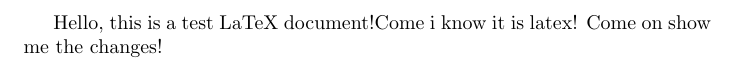
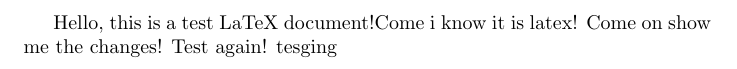
Before and after one commit to mmtknk/latex-backend, a LaTeX document (temp.tex): part of the page, cut so that both start at the same text. Compiled offline with pdfLaTeX.

Commit message:
Updated temp.tex with new content from VS Code

```diff
--- a/temp.tex
+++ b/temp.tex
@@ -1,4 +1,5 @@
 \documentclass{article}
 \begin{document}
-Hello, this is a test LaTeX document!Come i know it is latex! Come on show me the changes!
+Hello, this is a test LaTeX document!Come i know it is latex! Come on show me the changes! Test again!
+tesging
 \end{document}
```
